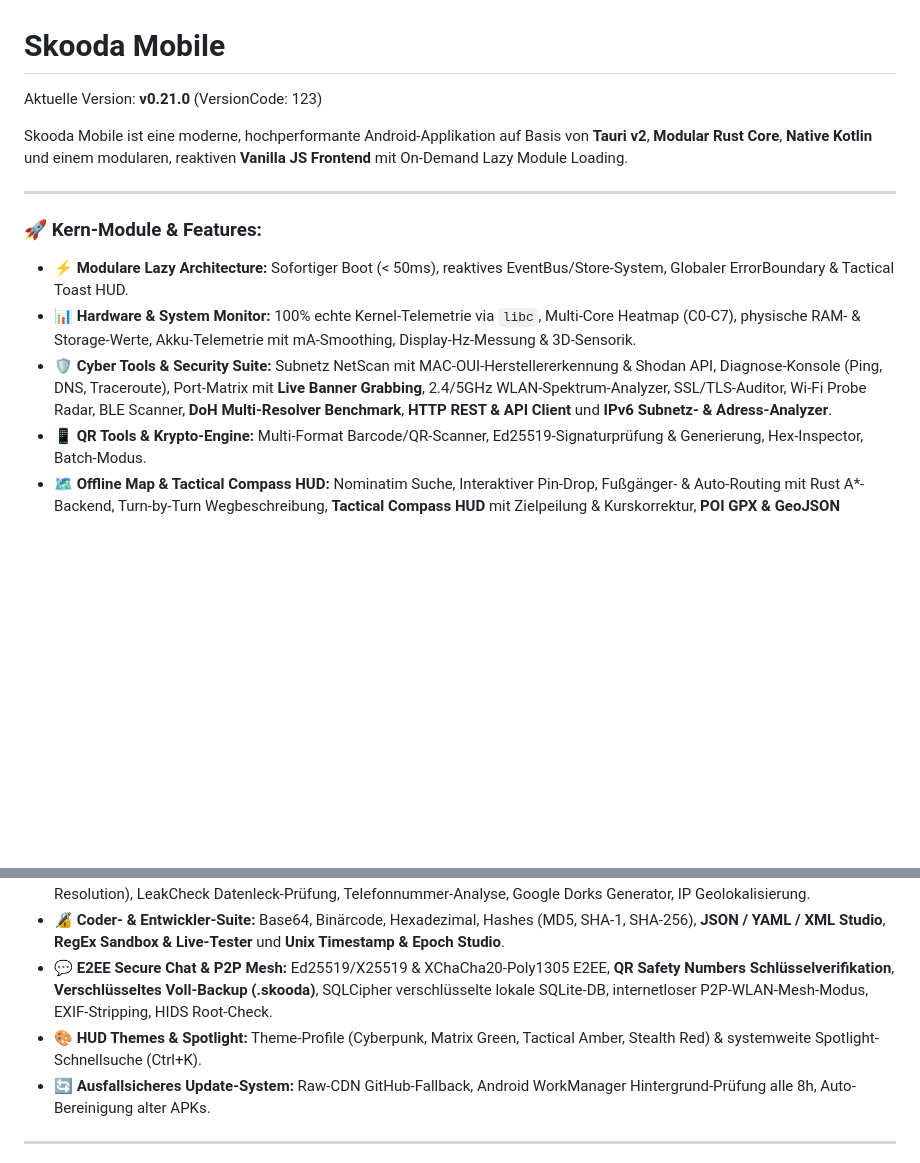
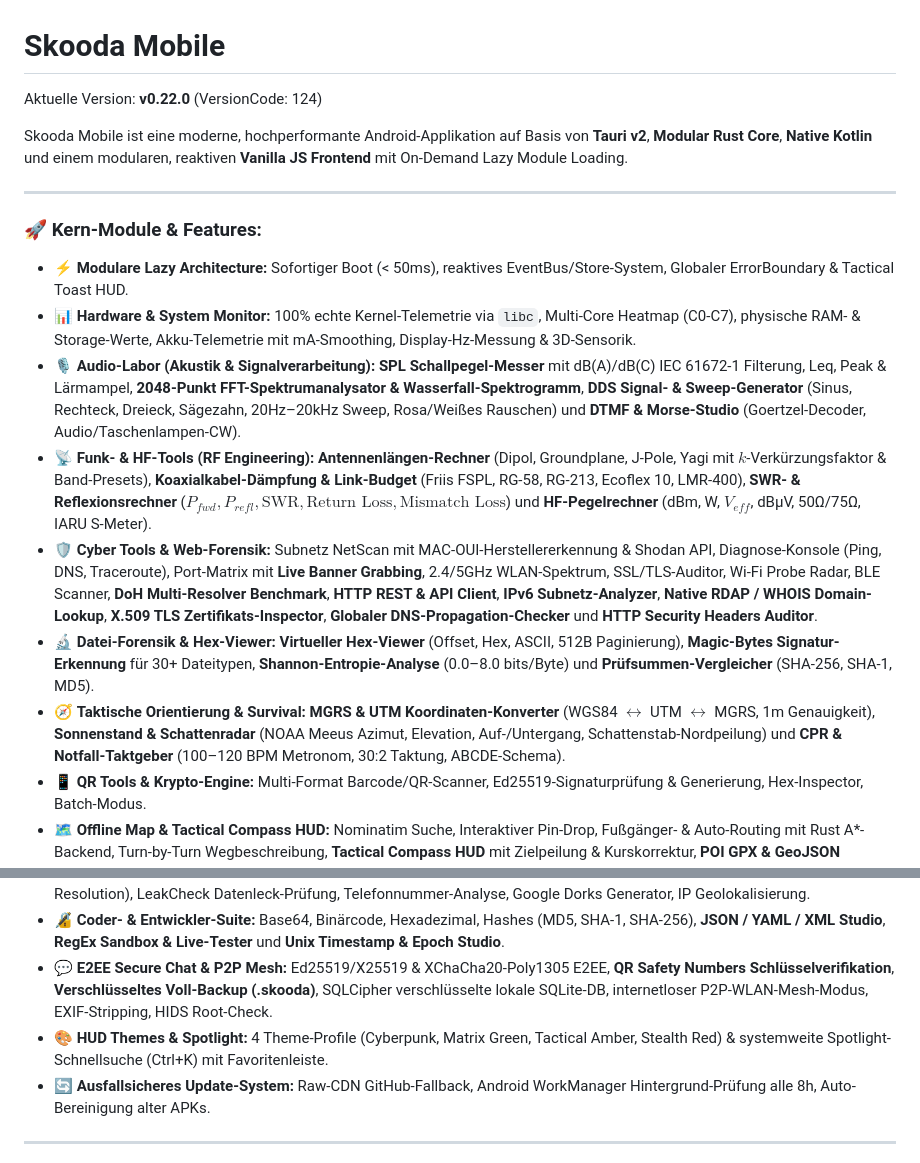
Before and after one commit to skoody/skooda-mobile, a Markdown page: README.md, 2 parts joined by grey strips. Drawn GitHub-style; blank space fills up the shorter version.

Commit message:
docs: update README.md for v0.22.0 release

```diff
--- a/README.md
+++ b/README.md
@@ -1,6 +1,6 @@
 # Skooda Mobile
 
-Aktuelle Version: **v0.21.0** (VersionCode: 123)
+Aktuelle Version: **v0.22.0** (VersionCode: 124)
 
 Skooda Mobile ist eine moderne, hochperformante Android-Applikation auf Basis von **Tauri v2**, **Modular Rust Core**, **Native Kotlin** und einem modularen, reaktiven **Vanilla JS Frontend** mit On-Demand Lazy Module Loading.
 
@@ -9,7 +9,11 @@ Skooda Mobile ist eine moderne, hochperformante Android-Applikation auf Basis vo
 ### 🚀 Kern-Module & Features:
 - ⚡ **Modulare Lazy Architecture:** Sofortiger Boot (< 50ms), reaktives EventBus/Store-System, Globaler ErrorBoundary & Tactical Toast HUD.
 - 📊 **Hardware & System Monitor:** 100% echte Kernel-Telemetrie via `libc`, Multi-Core Heatmap (C0-C7), physische RAM- & Storage-Werte, Akku-Telemetrie mit mA-Smoothing, Display-Hz-Messung & 3D-Sensorik.
-- 🛡️ **Cyber Tools & Security Suite:** Subnetz NetScan mit MAC-OUI-Herstellererkennung & Shodan API, Diagnose-Konsole (Ping, DNS, Traceroute), Port-Matrix mit **Live Banner Grabbing**, 2.4/5GHz WLAN-Spektrum-Analyzer, SSL/TLS-Auditor, Wi-Fi Probe Radar, BLE Scanner, **DoH Multi-Resolver Benchmark**, **HTTP REST & API Client** und **IPv6 Subnetz- & Adress-Analyzer**.
+- 🎙️ **Audio-Labor (Akustik & Signalverarbeitung):** **SPL Schallpegel-Messer** mit dB(A)/dB(C) IEC 61672-1 Filterung, Leq, Peak & Lärmampel, **2048-Punkt FFT-Spektrumanalysator & Wasserfall-Spektrogramm**, **DDS Signal- & Sweep-Generator** (Sinus, Rechteck, Dreieck, Sägezahn, 20Hz–20kHz Sweep, Rosa/Weißes Rauschen) und **DTMF & Morse-Studio** (Goertzel-Decoder, Audio/Taschenlampen-CW).
+- 📡 **Funk- & HF-Tools (RF Engineering):** **Antennenlängen-Rechner** (Dipol, Groundplane, J-Pole, Yagi mit $k$-Verkürzungsfaktor & Band-Presets), **Koaxialkabel-Dämpfung & Link-Budget** (Friis FSPL, RG-58, RG-213, Ecoflex 10, LMR-400), **SWR- & Reflexionsrechner** ($P_{fwd}, P_{refl}, \text{SWR}, \text{Return Loss}, \text{Mismatch Loss}$) und **HF-Pegelrechner** (dBm, W, $V_{eff}$, dBµV, 50Ω/75Ω, IARU S-Meter).
+- 🛡️ **Cyber Tools & Web-Forensik:** Subnetz NetScan mit MAC-OUI-Herstellererkennung & Shodan API, Diagnose-Konsole (Ping, DNS, Traceroute), Port-Matrix mit **Live Banner Grabbing**, 2.4/5GHz WLAN-Spektrum, SSL/TLS-Auditor, Wi-Fi Probe Radar, BLE Scanner, **DoH Multi-Resolver Benchmark**, **HTTP REST & API Client**, **IPv6 Subnetz-Analyzer**, **Native RDAP / WHOIS Domain-Lookup**, **X.509 TLS Zertifikats-Inspector**, **Globaler DNS-Propagation-Checker** und **HTTP Security Headers Auditor**.
+- 🔬 **Datei-Forensik & Hex-Viewer:** **Virtueller Hex-Viewer** (Offset, Hex, ASCII, 512B Paginierung), **Magic-Bytes Signatur-Erkennung** für 30+ Dateitypen, **Shannon-Entropie-Analyse** (0.0–8.0 bits/Byte) und **Prüfsummen-Vergleicher** (SHA-256, SHA-1, MD5).
+- 🧭 **Taktische Orientierung & Survival:** **MGRS & UTM Koordinaten-Konverter** (WGS84 $\leftrightarrow$ UTM $\leftrightarrow$ MGRS, 1m Genauigkeit), **Sonnenstand & Schattenradar** (NOAA Meeus Azimut, Elevation, Auf-/Untergang, Schattenstab-Nordpeilung) und **CPR & Notfall-Taktgeber** (100–120 BPM Metronom, 30:2 Taktung, ABCDE-Schema).
 - 📱 **QR Tools & Krypto-Engine:** Multi-Format Barcode/QR-Scanner, Ed25519-Signaturprüfung & Generierung, Hex-Inspector, Batch-Modus.
 - 🗺️ **Offline Map & Tactical Compass HUD:** Nominatim Suche, Interaktiver Pin-Drop, Fußgänger- & Auto-Routing mit Rust A*-Backend, Turn-by-Turn Wegbeschreibung, **Tactical Compass HUD** mit Zielpeilung & Kurskorrektur, **POI GPX & GeoJSON Ex-/Import**, MBTiles Offline-Kacheln, GPX-Trail-Recorder.
 - 🧲 **Sensorik-Suite:** **EMF Metallsucher & Leitungs-Finder** mit akustischem Geiger-Klick & Haptik, **Barometer & Höhenmesser** mit 3h Wettertrend & QNH, **Luxmeter** mit logarithmischer Wahrnehmungsskala.
@@ -19,7 +23,7 @@ Skooda Mobile ist eine moderne, hochperformante Android-Applikation auf Basis vo
 - 🕵️ **OSINT & Stalking Suite:** 30+ Plattformen Benutzername-Scan via Rust, **Subdomain Finder** (Certificate Transparency & DNS-Resolution), LeakCheck Datenleck-Prüfung, Telefonnummer-Analyse, Google Dorks Generator, IP Geolokalisierung.
 - 🔏 **Coder- & Entwickler-Suite:** Base64, Binärcode, Hexadezimal, Hashes (MD5, SHA-1, SHA-256), **JSON / YAML / XML Studio**, **RegEx Sandbox & Live-Tester** und **Unix Timestamp & Epoch Studio**.
 - 💬 **E2EE Secure Chat & P2P Mesh:** Ed25519/X25519 & XChaCha20-Poly1305 E2EE, **QR Safety Numbers Schlüsselverifikation**, **Verschlüsseltes Voll-Backup (.skooda)**, SQLCipher verschlüsselte lokale SQLite-DB, internetloser P2P-WLAN-Mesh-Modus, EXIF-Stripping, HIDS Root-Check.
-- 🎨 **HUD Themes & Spotlight:** Theme-Profile (Cyberpunk, Matrix Green, Tactical Amber, Stealth Red) & systemweite Spotlight-Schnellsuche (Ctrl+K).
+- 🎨 **HUD Themes & Spotlight:** 4 Theme-Profile (Cyberpunk, Matrix Green, Tactical Amber, Stealth Red) & systemweite Spotlight-Schnellsuche (Ctrl+K) mit Favoritenleiste.
 - 🔄 **Ausfallsicheres Update-System:** Raw-CDN GitHub-Fallback, Android WorkManager Hintergrund-Prüfung alle 8h, Auto-Bereinigung alter APKs.
 
 ---
```
